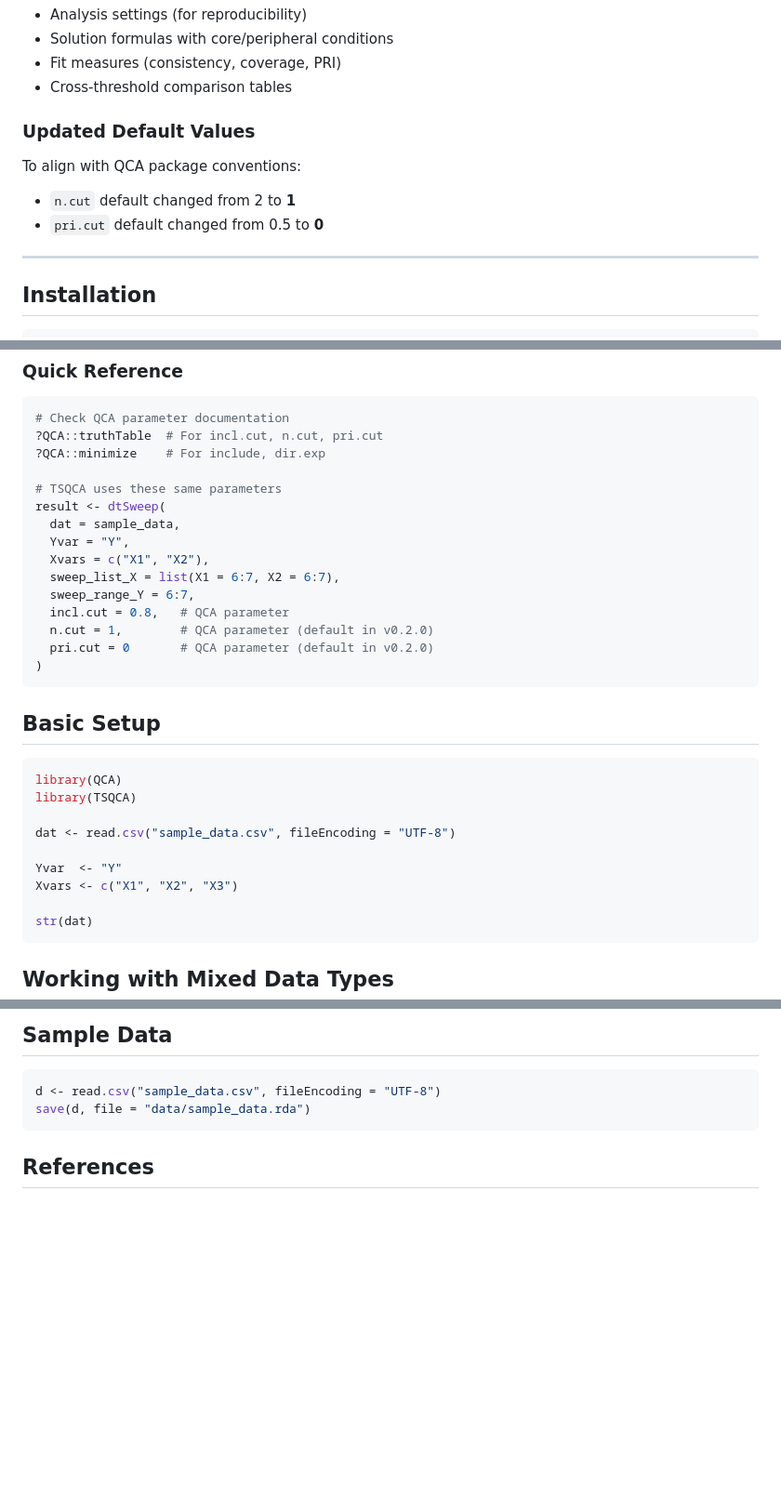
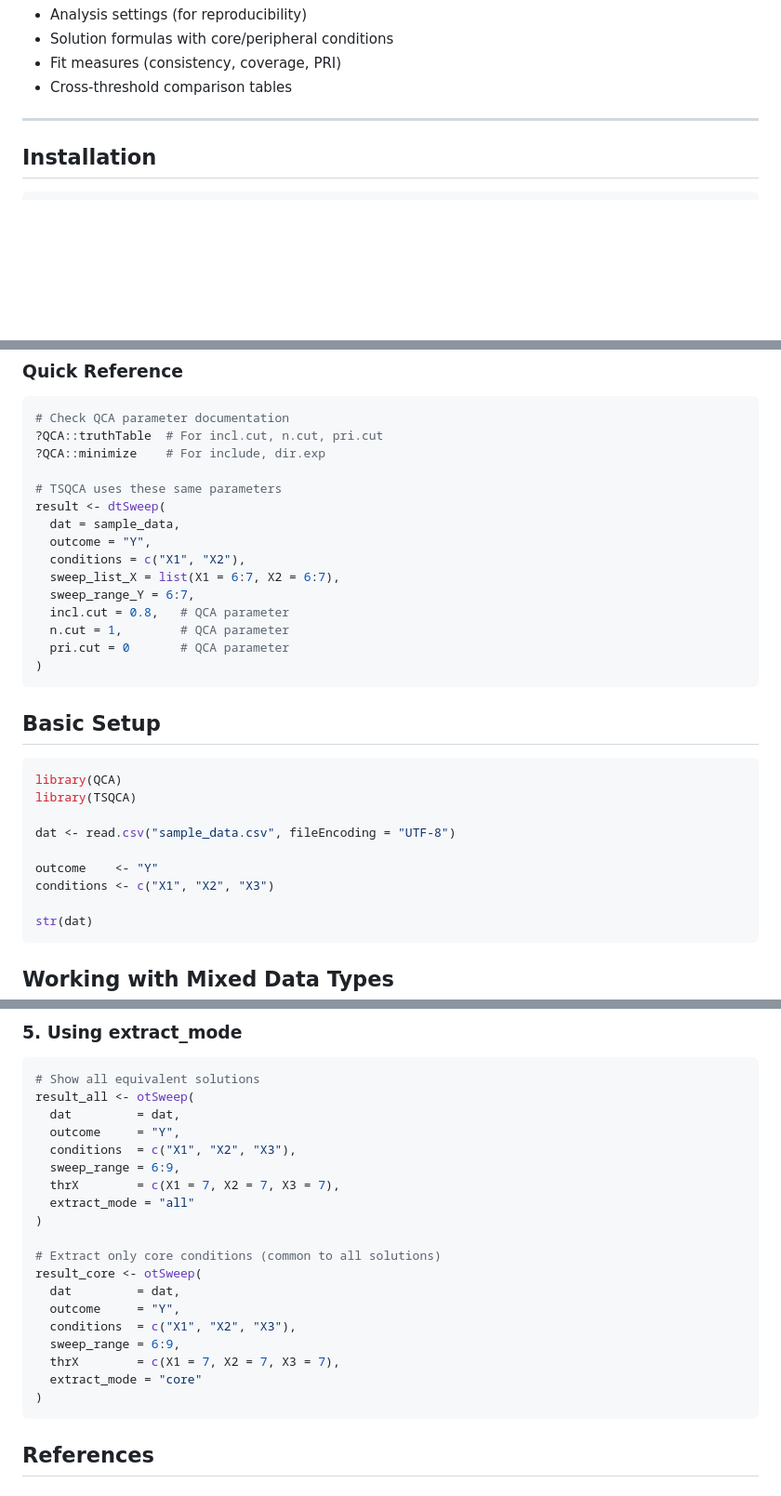
Before and after one commit to im-research-yt/TSQCA, a Markdown page: README.md, 3 parts joined by grey strips. Shown: that part at 93% size. Rendered like a GitHub page; blank space fills up the shorter version.

````diff
--- a/README.md
+++ b/README.md
@@ -87,12 +103,6 @@ Reports include:
 - Solution formulas with core/peripheral conditions
 - Fit measures (consistency, coverage, PRI)
 - Cross-threshold comparison tables
-
-### Updated Default Values
-
-To align with QCA package conventions:
-- `n.cut` default changed from 2 to **1**
-- `pri.cut` default changed from 0.5 to **0**
 
 ---
 
@@ -128,13 +138,13 @@ TSQCA is built on top of the [QCA package](https://cran.r-project.org/package=QC
 # TSQCA uses these same parameters
 result <- dtSweep(
   dat = sample_data,
-  Yvar = "Y",
-  Xvars = c("X1", "X2"),
+  outcome = "Y",
+  conditions = c("X1", "X2"),
   sweep_list_X = list(X1 = 6:7, X2 = 6:7),
   sweep_range_Y = 6:7,
   incl.cut = 0.8,   # QCA parameter
-  n.cut = 1,        # QCA parameter (default in v0.2.0)
-  pri.cut = 0       # QCA parameter (default in v0.2.0)
+  n.cut = 1,        # QCA parameter
+  pri.cut = 0       # QCA parameter
 )
 ```
 
@@ -146,8 +156,8 @@ library(TSQCA)
 
 dat <- read.csv("sample_data.csv", fileEncoding = "UTF-8")
 
-Yvar  <- "Y"
-Xvars <- c("X1", "X2", "X3")
+outcome    <- "Y"
+conditions <- c("X1", "X2", "X3")
 
 str(dat)
 ```
@@ -294,10 +302,27 @@ head(res_dts$summary)
 ```
 
-## Sample Data
+### 5. Using extract_mode
 
 ```r
-d <- read.csv("sample_data.csv", fileEncoding = "UTF-8")
-save(d, file = "data/sample_data.rda")
+# Show all equivalent solutions
+result_all <- otSweep(
+  dat         = dat,
+  outcome     = "Y",
+  conditions  = c("X1", "X2", "X3"),
+  sweep_range = 6:9,
+  thrX        = c(X1 = 7, X2 = 7, X3 = 7),
+  extract_mode = "all"
+)
+
+# Extract only core conditions (common to all solutions)
+result_core <- otSweep(
+  dat         = dat,
+  outcome     = "Y",
+  conditions  = c("X1", "X2", "X3"),
+  sweep_range = 6:9,
+  thrX        = c(X1 = 7, X2 = 7, X3 = 7),
+  extract_mode = "core"
+)
 ```
 
 ## References
````
Also changed, not shown: other parts of README.md (+88 -74 lines), README_JA.md (+113 -89 lines).
